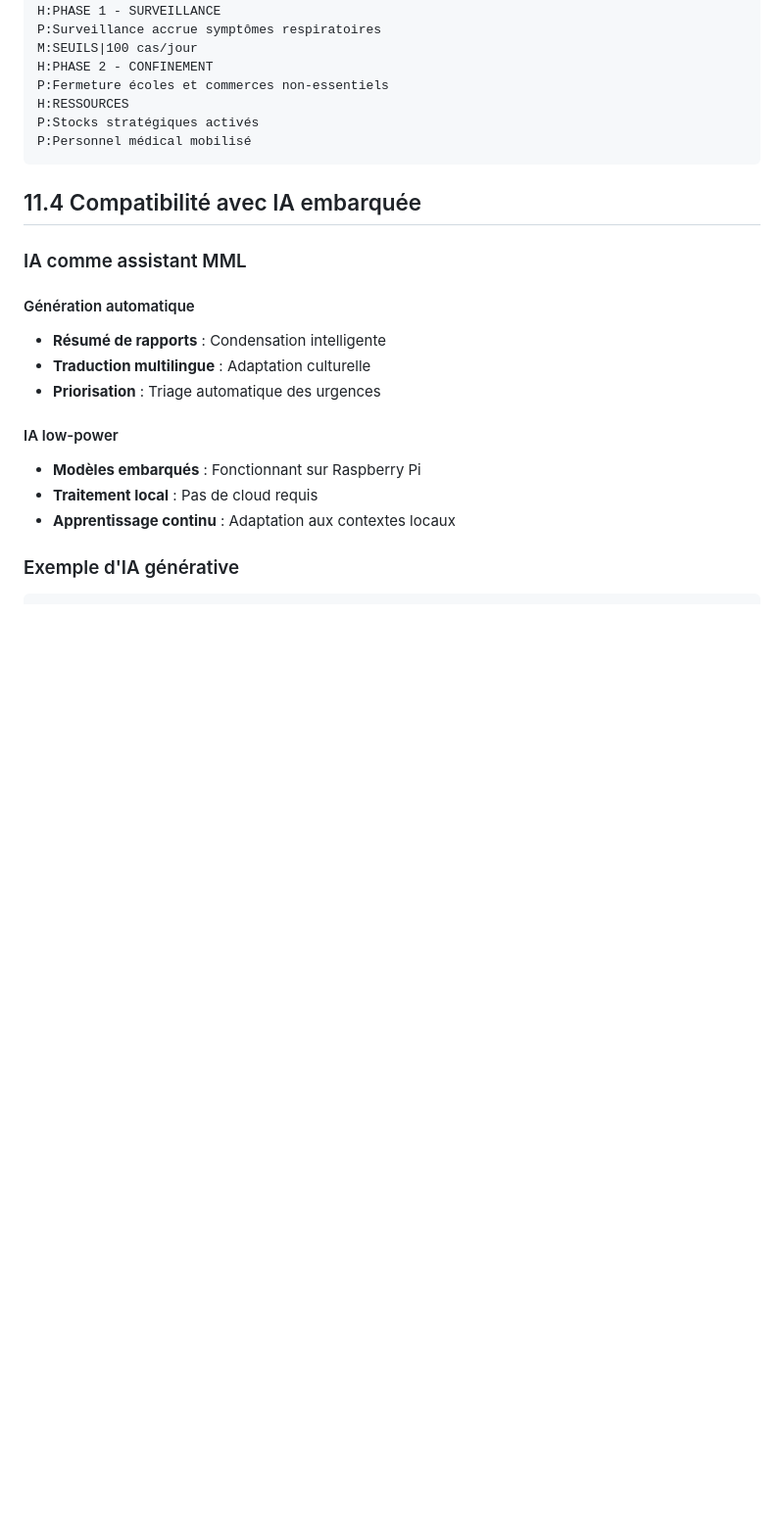
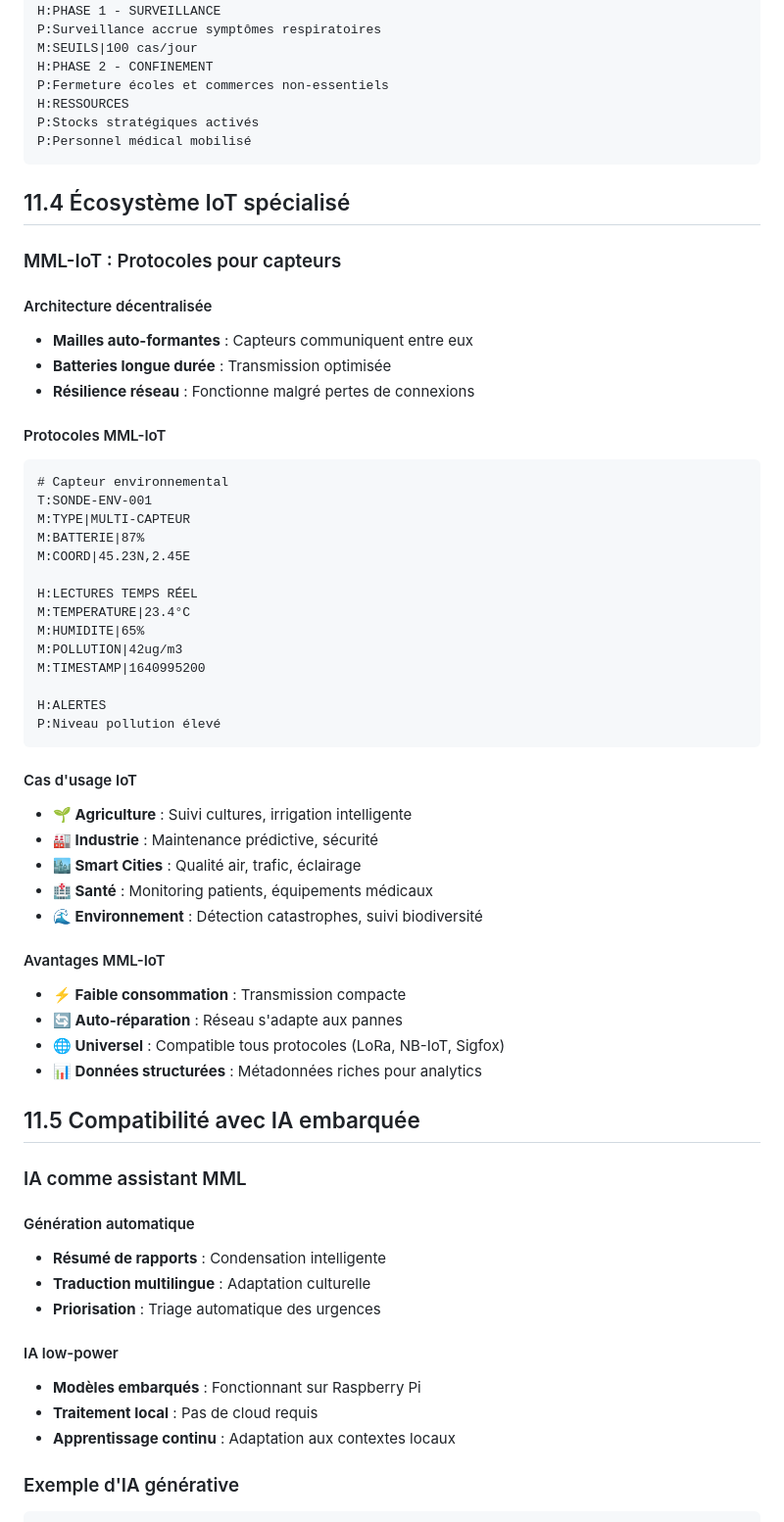
Before and after one commit to michaelgermini/MML-Minimal-Markup-Language, a Markdown page: chapitres/chapitre11-ecosysteme-futur.md, the part around the change. Shown: that part at 98% size. GitHub-like rendering; blank space fills up the shorter version.

Commit message:
feat: Créer des liens vers la roadmap future du projet MML
Liens créés dans README.md section 'Futur':

 Standardisation internationale (ISO, IETF)
 Lien vers: standards/iso-submission/mml-iso-proposal.md
 Lien vers: standards/ietf-draft/mml-internet-draft.md

 Adoption gouvernementale et ONG
 Lien vers: standards/adoption-strategy/mml-adoption-strategy.md

 Écosystème IoT spécialisé
 Créé nouvelle section: chapitre11-ecosysteme-futur.md#11.4
 Contenu: MML-IoT, protocoles capteurs, architecture décentralisée
 Cas d'usage: Agriculture, Industrie, Smart Cities, Santé, Environnement
 Avantages: Faible consommation, auto-réparation, compatibilité universelle

 IA intégrée pour l'assistance
 Lien vers: chapitre11-ecosysteme-futur.md#11.5 (renuméroté)
 Section existante: Compatibilité IA embarquée, génération automatique

Documentation enrichie:
 Exemples MML-IoT pour capteurs environnementaux
 Architecture mailles auto-formantes
 Protocoles compatibles (LoRa, NB-IoT, Sigfox)
 Cas d'usage concrets par secteur
 Avantages techniques (consommation, résilience, universalité)

Navigation améliorée vers la roadmap stratégique du projet.

````diff
--- a/chapitres/chapitre11-ecosysteme-futur.md
+++ b/chapitres/chapitre11-ecosysteme-futur.md
@@ -75,7 +75,47 @@ P:Stocks stratégiques activés
 P:Personnel médical mobilisé
 ```
 
-## 11.4 Compatibilité avec IA embarquée
+## 11.4 Écosystème IoT spécialisé
+
+### MML-IoT : Protocoles pour capteurs
+
+#### Architecture décentralisée
+- **Mailles auto-formantes** : Capteurs communiquent entre eux
+- **Batteries longue durée** : Transmission optimisée
+- **Résilience réseau** : Fonctionne malgré pertes de connexions
+
+#### Protocoles MML-IoT
+```
+# Capteur environnemental
+T:SONDE-ENV-001
+M:TYPE|MULTI-CAPTEUR
+M:BATTERIE|87%
+M:COORD|45.23N,2.45E
+
+H:LECTURES TEMPS RÉEL
+M:TEMPERATURE|23.4°C
+M:HUMIDITE|65%
+M:POLLUTION|42ug/m3
+M:TIMESTAMP|1640995200
+
+H:ALERTES
+P:Niveau pollution élevé
+```
+
+#### Cas d'usage IoT
+- **🌱 Agriculture** : Suivi cultures, irrigation intelligente
+- **🏭 Industrie** : Maintenance prédictive, sécurité
+- **🏙️ Smart Cities** : Qualité air, trafic, éclairage
+- **🏥 Santé** : Monitoring patients, équipements médicaux
+- **🌊 Environnement** : Détection catastrophes, suivi biodiversité
+
+#### Avantages MML-IoT
+- **⚡ Faible consommation** : Transmission compacte
+- **🔄 Auto-réparation** : Réseau s'adapte aux pannes
+- **🌐 Universel** : Compatible tous protocoles (LoRa, NB-IoT, Sigfox)
+- **📊 Données structurées** : Métadonnées riches pour analytics
+
+## 11.5 Compatibilité avec IA embarquée
 
 ### IA comme assistant MML
 
````
Also changed, not shown: README.md (+5 -4 lines).
